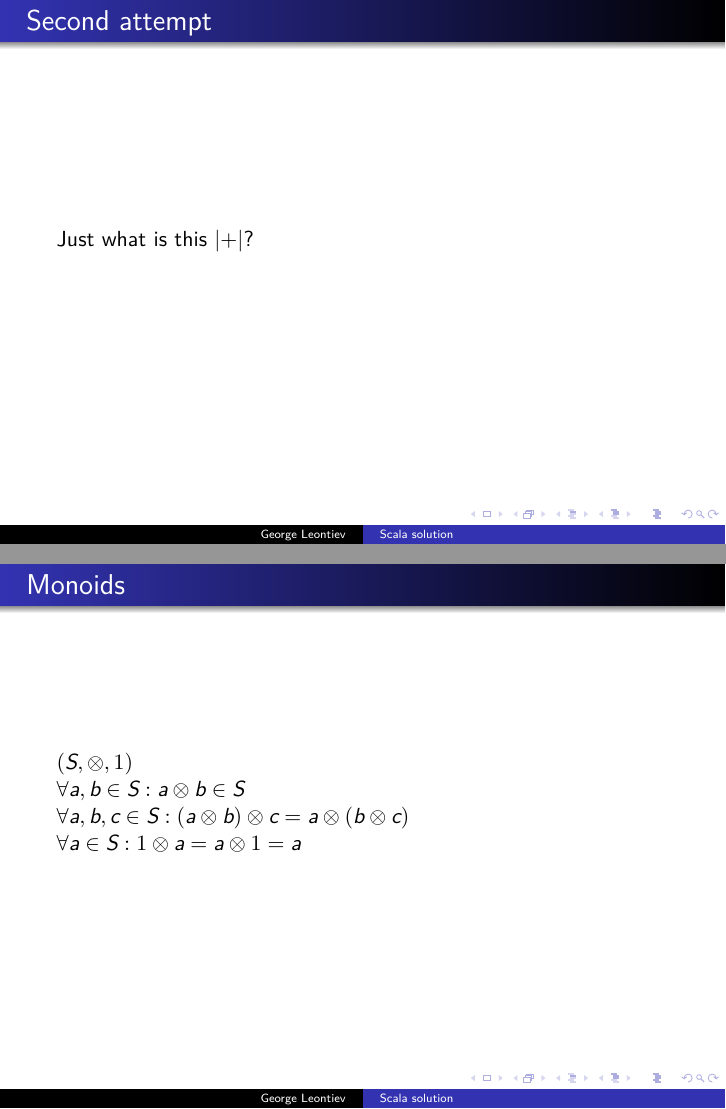
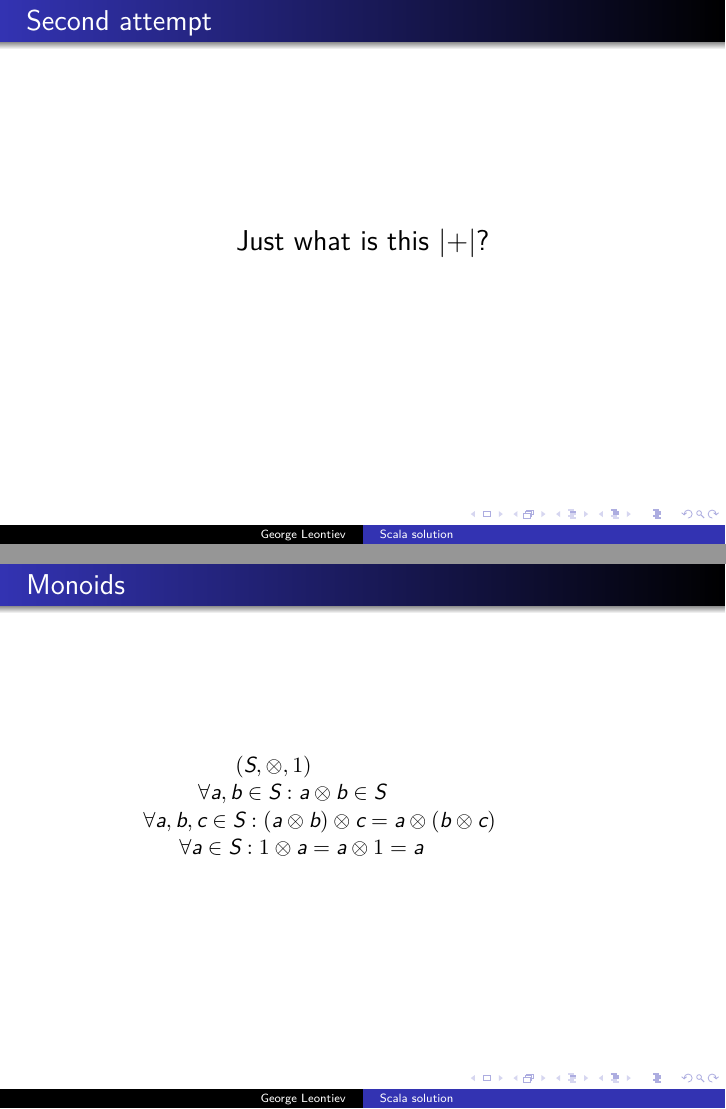
Before and after one commit to folone/funclub-words, LaTeX slides (slides/presentation.tex): pages 12 and 14 of 21, joined at a grey line. Compiled offline with XeLaTeX.

Commit message:
Some font sizes.

```diff
--- a/slides/presentation.tex
+++ b/slides/presentation.tex
@@ -146,7 +147,7 @@ implicit val mapInstances = new Show[List[(String, Int)]] {
 \end{frame}
 
 \begin{frame}{Second attempt}
-  Just what is this |+|?
+  \Large \centerline{Just what is this |+|?}
 \end{frame}
 
 \begin{frame}[fragile]
@@ -159,10 +160,12 @@ implicit val mapInstances = new Show[List[(String, Int)]] {
 
 \begin{frame}[fragile]
 \frametitle{Monoids}
+\begin{center}
 $(S, \otimes, 1)$\newline
 $\forall a, b \in S: a \otimes b \in S$\newline
 $\forall a, b, c \in S: (a \otimes b) \otimes c = a \otimes (b \otimes c)$\newline
 $\forall a \in S: 1 \otimes a = a \otimes 1 = a$\newline
+\end{center}
 \end{frame}
 
 \begin{frame}{Second attempt}
```
Also changed, not shown: slides/presentation.pdf, slides/presentation.tex (5 more changed lines).
